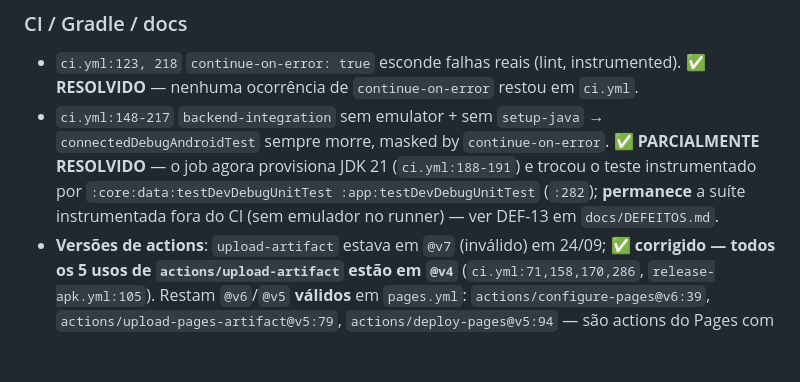
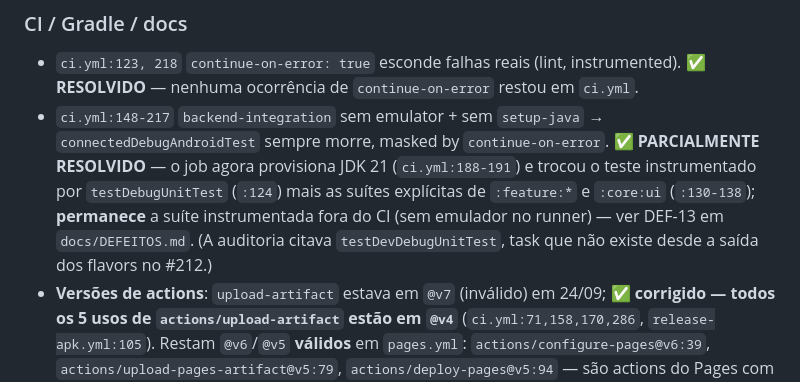
Before and after one commit to joao-pedro-gms/BrainOut, a Markdown page: docs/AUDITORIA-2026-09-24.md, the part around the change. Drawn GitHub-style; blank space fills up the shorter version.

Commit message:
docs(auditoria): corrige a task de teste citada na seção de CI
A auditoria citava \:core:data:testDevDebugUnitTest :app:testDevDebugUnitTest\
— task que não existe desde a saída dos flavors no #212. A CI roda
\	estDebugUnitTest\ mais as suítes explícitas de \:feature:*\ e
\:core:ui\.

```diff
--- a/docs/AUDITORIA-2026-09-24.md
+++ b/docs/AUDITORIA-2026-09-24.md
@@ -168,7 +168,7 @@ Status conferido um a um contra o código em `main`
 ### CI / Gradle / docs
 
 - `ci.yml:123, 218` `continue-on-error: true` esconde falhas reais (lint, instrumented). ✅ **RESOLVIDO** — nenhuma ocorrência de `continue-on-error` restou em `ci.yml`.
-- `ci.yml:148-217` `backend-integration` sem emulator + sem `setup-java` → `connectedDebugAndroidTest` sempre morre, masked by `continue-on-error`. ✅ **PARCIALMENTE RESOLVIDO** — o job agora provisiona JDK 21 (`ci.yml:188-191`) e trocou o teste instrumentado por `:core:data:testDevDebugUnitTest :app:testDevDebugUnitTest` (`:282`); **permanece** a suíte instrumentada fora do CI (sem emulador no runner) — ver DEF-13 em `docs/DEFEITOS.md`.
+- `ci.yml:148-217` `backend-integration` sem emulator + sem `setup-java` → `connectedDebugAndroidTest` sempre morre, masked by `continue-on-error`. ✅ **PARCIALMENTE RESOLVIDO** — o job agora provisiona JDK 21 (`ci.yml:188-191`) e trocou o teste instrumentado por `testDebugUnitTest` (`:124`) mais as suítes explícitas de `:feature:*` e `:core:ui` (`:130-138`); **permanece** a suíte instrumentada fora do CI (sem emulador no runner) — ver DEF-13 em `docs/DEFEITOS.md`. (A auditoria citava `testDevDebugUnitTest`, task que não existe desde a saída dos flavors no #212.)
 - **Versões de actions**: `upload-artifact` estava em `@v7` (inválido) em 24/09; ✅ **corrigido — todos os 5 usos de `actions/upload-artifact` estão em `@v4`** (`ci.yml:71,158,170,286`, `release-apk.yml:105`). Restam `@v6`/`@v5` **válidos** em `pages.yml`: `actions/configure-pages@v6:39`, `actions/upload-pages-artifact@v5:79`, `actions/deploy-pages@v5:94` — são actions do Pages com majors próprios, não inválidas. Os demais usos são `@v4` (`checkout`, `setup-java`, `cache`, `github/codeql-action/*`).
 - `codeql.yml:41` `build-mode: none` para Java/Kotlin (compiladas) → análise vazia. ✅ **PARCIALMENTE RESOLVIDO** — `build-mode` agora é `autobuild` (comentário explicativo no arquivo); `continue-on-error: true` **permanece** no job (linha 26), então a análise continua não-bloqueante.
 - ✅ **RESOLVIDO** — JDK drift: CI 17 vs release 21 vs backend-integration sem JDK; cache key única compartilhada entre JDKs (cache pollution). Todos os workflows (`ci.yml`, `release-apk.yml`, `release-apk-debug.yml`) provisionam **JDK 21**.
```
